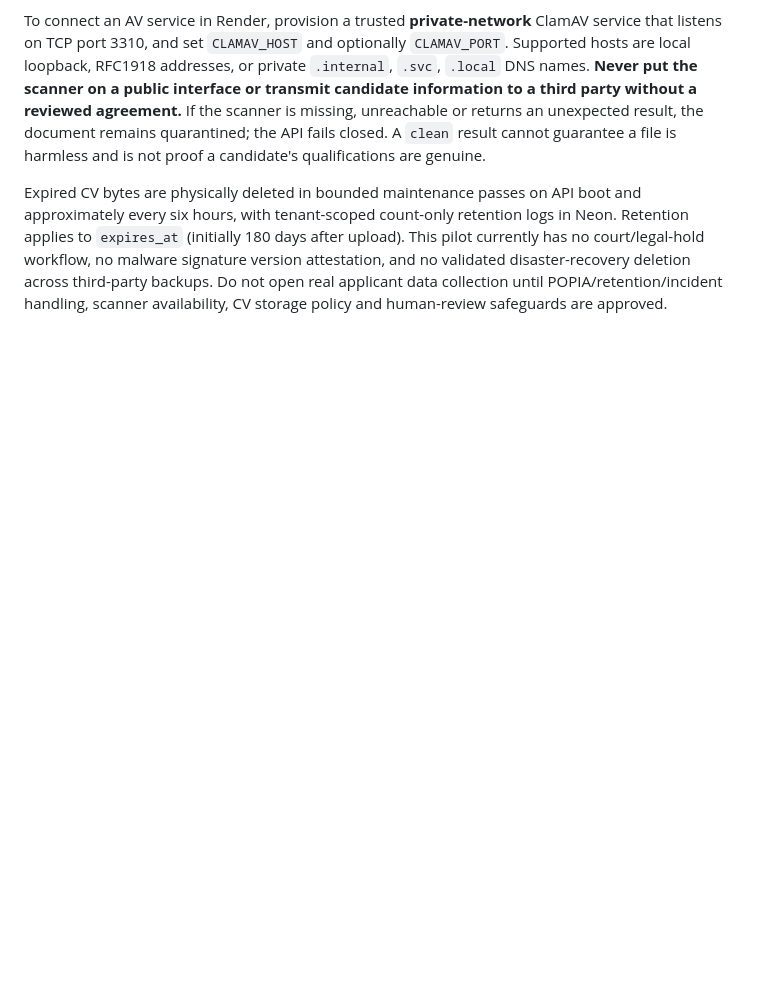
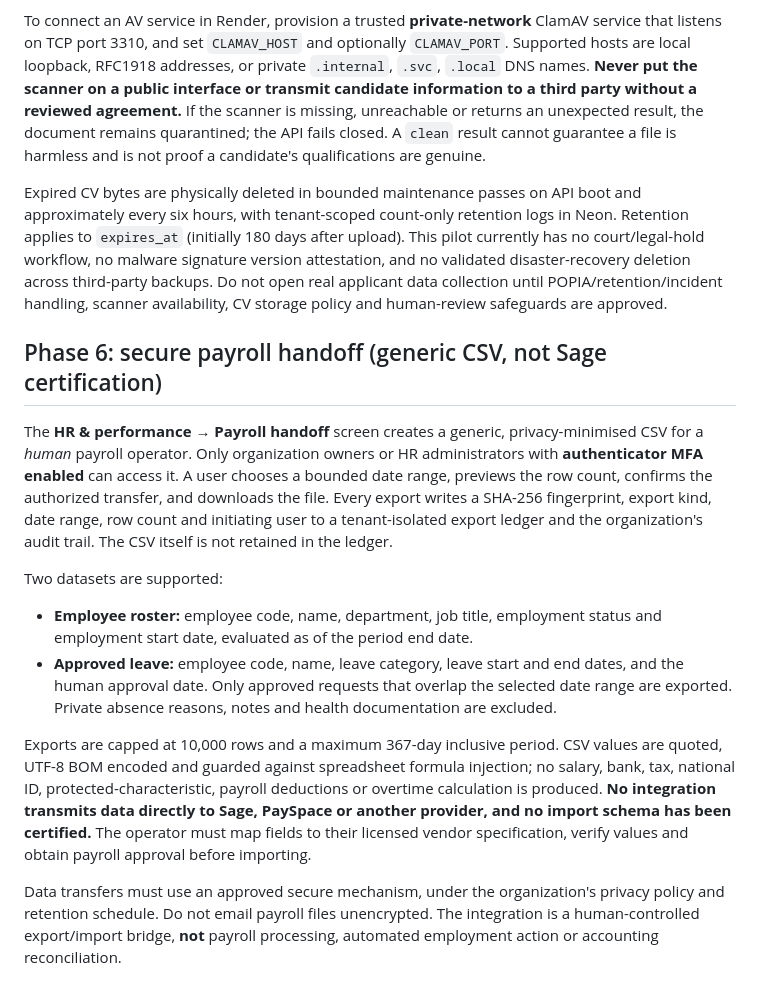
Before and after one commit to CayelaemJ/HR-Software, a Markdown page: README.md, the part around the change. Rendered like a GitHub page; blank space fills up the shorter version.

Commit message:
docs: publish payroll handoff scope and explicit uncertified integration boundaries

```diff
--- a/README.md
+++ b/README.md
@@ -100,3 +100,17 @@ Every existing and new CV now has a mandatory **scan status**. Existing records
 To connect an AV service in Render, provision a trusted **private-network** ClamAV service that listens on TCP port 3310, and set `CLAMAV_HOST` and optionally `CLAMAV_PORT`. Supported hosts are local loopback, RFC1918 addresses, or private `.internal`, `.svc`, `.local` DNS names. **Never put the scanner on a public interface or transmit candidate information to a third party without a reviewed agreement.** If the scanner is missing, unreachable or returns an unexpected result, the document remains quarantined; the API fails closed. A `clean` result cannot guarantee a file is harmless and is not proof a candidate's qualifications are genuine.
 
 Expired CV bytes are physically deleted in bounded maintenance passes on API boot and approximately every six hours, with tenant-scoped count-only retention logs in Neon. Retention applies to `expires_at` (initially 180 days after upload). This pilot currently has no court/legal-hold workflow, no malware signature version attestation, and no validated disaster-recovery deletion across third-party backups. Do not open real applicant data collection until POPIA/retention/incident handling, scanner availability, CV storage policy and human-review safeguards are approved.
+
+
+## Phase 6: secure payroll handoff (generic CSV, not Sage certification)
+
+The **HR & performance → Payroll handoff** screen creates a generic, privacy-minimised CSV for a *human* payroll operator. Only organization owners or HR administrators with **authenticator MFA enabled** can access it. A user chooses a bounded date range, previews the row count, confirms the authorized transfer, and downloads the file. Every export writes a SHA-256 fingerprint, export kind, date range, row count and initiating user to a tenant-isolated export ledger and the organization's audit trail. The CSV itself is not retained in the ledger.
+
+Two datasets are supported:
+
+- **Employee roster:** employee code, name, department, job title, employment status and employment start date, evaluated as of the period end date.
+- **Approved leave:** employee code, name, leave category, leave start and end dates, and the human approval date. Only approved requests that overlap the selected date range are exported. Private absence reasons, notes and health documentation are excluded.
+
+Exports are capped at 10,000 rows and a maximum 367-day inclusive period. CSV values are quoted, UTF-8 BOM encoded and guarded against spreadsheet formula injection; no salary, bank, tax, national ID, protected-characteristic, payroll deductions or overtime calculation is produced. **No integration transmits data directly to Sage, PaySpace or another provider, and no import schema has been certified.** The operator must map fields to their licensed vendor specification, verify values and obtain payroll approval before importing.
+
+Data transfers must use an approved secure mechanism, under the organization's privacy policy and retention schedule. Do not email payroll files unencrypted. The integration is a human-controlled export/import bridge, **not** payroll processing, automated employment action or accounting reconciliation.
```
